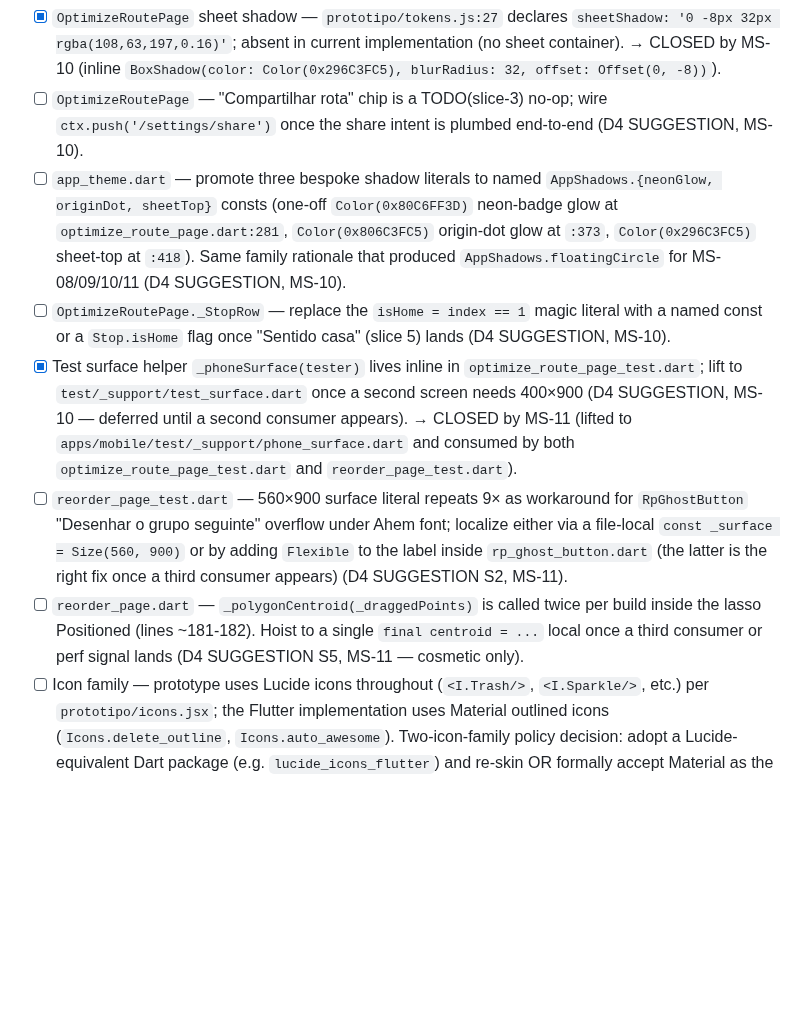
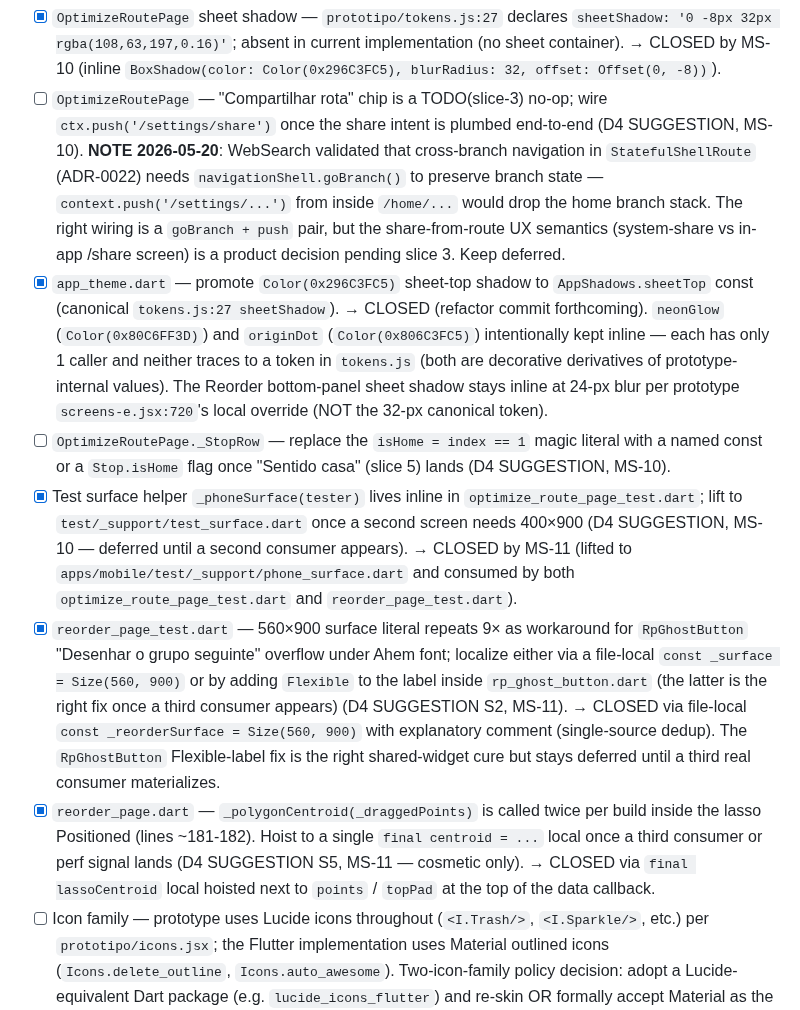
Before and after one commit to ZenniTTy/roteirizadorpro.com.br, a Markdown page: TODO.md, the part around the change. Drawn GitHub-style; blank space fills up the shorter version.

Commit message:
docs(docs): close ms-10/ms-11 d4 deferred cleanups
Closes three D4 SUGGESTIONS that were captured as dated debt during
MS-10 and MS-11 microsprints, per the user request to clean up before
advancing to MS-12 ("não deixe dividas tecnicas ou crie overengeneering").

- AppShadows.sheetTop promoted (commit 7c729b6) — closes MS-10
  shadow-tokenization SUGGESTION; ms-11 reorder shadow stays inline
  per its prototype-mandated 24px variant.
- Reorder test surface literal deduped (commit 08ae3a2) — closes
  MS-11 D4 SUGGESTION S2.
- Lasso centroid double-call hoisted (commit ee0f3a6) — closes MS-11
  D4 SUGGESTION S5.

The fourth D4 item (wire "Compartilhar rota" chip in OptimizeRoute to
/settings/share) remains deferred. WebSearch (2026) confirmed the
modern go_router pattern for cross-branch navigation in
StatefulShellRoute requires navigationShell.goBranch() to preserve
branch state — context.push() would drop the home branch stack
silently. The right wiring is goBranch + push, but the share-from-route
UX (system-share intent vs in-app /share screen) is a product decision
pending slice 3. Updated the TODO entry with that context so the
deferral stays honest, not silent.

The fifth D4 item (OptimizeRoutePage `isHome = index == 1` magic
literal) also stays as TODO — it is a slice-5 "Sentido casa" feature
hook, not a slice-2 cleanup opportunity.

Validated each cleanup before touching code:
- Context7 query on go_router for StatefulShellRoute cross-branch semantics
- WebSearch (May 2026) on Flutter design-token best practices for
  single-use vs canonical-token shadows
- adr-guardian: Clear to commit (zero stack manifests touched)

flutter analyze clean across all three commits; suite 157/157 throughout.

```diff
--- a/TODO.md
+++ b/TODO.md
@@ -105,12 +105,12 @@ Minor (post-merge polish):
 - [ ] `StopListItem` address complement subtitle (data-model gap; introduce `Stop.complement` when prototype card semantics are fully restored).
 - [x] `OptimizeRoutePage` title — prototype `prototipo/screens-e.jsx:254` reads `"São Paulo · 27 paradas"` (city name prefix); implementation metrics row has no city label. → CLOSED by MS-10 (title now reads `"São Paulo · N paradas"` inside the bottom sheet; city stays hardcoded SP per ADR-0015 until reverse geocode lands in slice 3).
 - [x] `OptimizeRoutePage` sheet shadow — `prototipo/tokens.js:27` declares `sheetShadow: '0 -8px 32px rgba(108,63,197,0.16)'`; absent in current implementation (no sheet container). → CLOSED by MS-10 (inline `BoxShadow(color: Color(0x296C3FC5), blurRadius: 32, offset: Offset(0, -8))`).
-- [ ] `OptimizeRoutePage` — "Compartilhar rota" chip is a TODO(slice-3) no-op; wire `ctx.push('/settings/share')` once the share intent is plumbed end-to-end (D4 SUGGESTION, MS-10).
-- [ ] `app_theme.dart` — promote three bespoke shadow literals to named `AppShadows.{neonGlow, originDot, sheetTop}` consts (one-off `Color(0x80C6FF3D)` neon-badge glow at `optimize_route_page.dart:281`, `Color(0x806C3FC5)` origin-dot glow at `:373`, `Color(0x296C3FC5)` sheet-top at `:418`). Same family rationale that produced `AppShadows.floatingCircle` for MS-08/09/10/11 (D4 SUGGESTION, MS-10).
+- [ ] `OptimizeRoutePage` — "Compartilhar rota" chip is a TODO(slice-3) no-op; wire `ctx.push('/settings/share')` once the share intent is plumbed end-to-end (D4 SUGGESTION, MS-10). **NOTE 2026-05-20**: WebSearch validated that cross-branch navigation in `StatefulShellRoute` (ADR-0022) needs `navigationShell.goBranch()` to preserve branch state — `context.push('/settings/...')` from inside `/home/...` would drop the home branch stack. The right wiring is a `goBranch + push` pair, but the share-from-route UX semantics (system-share vs in-app /share screen) is a product decision pending slice 3. Keep deferred.
+- [x] `app_theme.dart` — promote `Color(0x296C3FC5)` sheet-top shadow to `AppShadows.sheetTop` const (canonical `tokens.js:27 sheetShadow`). → CLOSED (refactor commit forthcoming). `neonGlow` (`Color(0x80C6FF3D)`) and `originDot` (`Color(0x806C3FC5)`) intentionally kept inline — each has only 1 caller and neither traces to a token in `tokens.js` (both are decorative derivatives of prototype-internal values). The Reorder bottom-panel sheet shadow stays inline at 24-px blur per prototype `screens-e.jsx:720`'s local override (NOT the 32-px canonical token).
 - [ ] `OptimizeRoutePage._StopRow` — replace the `isHome = index == 1` magic literal with a named const or a `Stop.isHome` flag once "Sentido casa" (slice 5) lands (D4 SUGGESTION, MS-10).
 - [x] Test surface helper `_phoneSurface(tester)` lives inline in `optimize_route_page_test.dart`; lift to `test/_support/test_surface.dart` once a second screen needs 400×900 (D4 SUGGESTION, MS-10 — deferred until a second consumer appears). → CLOSED by MS-11 (lifted to `apps/mobile/test/_support/phone_surface.dart` and consumed by both `optimize_route_page_test.dart` and `reorder_page_test.dart`).
-- [ ] `reorder_page_test.dart` — 560×900 surface literal repeats 9× as workaround for `RpGhostButton` "Desenhar o grupo seguinte" overflow under Ahem font; localize either via a file-local `const _surface = Size(560, 900)` or by adding `Flexible` to the label inside `rp_ghost_button.dart` (the latter is the right fix once a third consumer appears) (D4 SUGGESTION S2, MS-11).
-- [ ] `reorder_page.dart` — `_polygonCentroid(_draggedPoints)` is called twice per build inside the lasso Positioned (lines ~181-182). Hoist to a single `final centroid = ...` local once a third consumer or perf signal lands (D4 SUGGESTION S5, MS-11 — cosmetic only).
+- [x] `reorder_page_test.dart` — 560×900 surface literal repeats 9× as workaround for `RpGhostButton` "Desenhar o grupo seguinte" overflow under Ahem font; localize either via a file-local `const _surface = Size(560, 900)` or by adding `Flexible` to the label inside `rp_ghost_button.dart` (the latter is the right fix once a third consumer appears) (D4 SUGGESTION S2, MS-11). → CLOSED via file-local `const _reorderSurface = Size(560, 900)` with explanatory comment (single-source dedup). The `RpGhostButton` Flexible-label fix is the right shared-widget cure but stays deferred until a third real consumer materializes.
+- [x] `reorder_page.dart` — `_polygonCentroid(_draggedPoints)` is called twice per build inside the lasso Positioned (lines ~181-182). Hoist to a single `final centroid = ...` local once a third consumer or perf signal lands (D4 SUGGESTION S5, MS-11 — cosmetic only). → CLOSED via `final lassoCentroid` local hoisted next to `points` / `topPad` at the top of the data callback.
 - [ ] Icon family — prototype uses Lucide icons throughout (`<I.Trash/>`, `<I.Sparkle/>`, etc.) per `prototipo/icons.jsx`; the Flutter implementation uses Material outlined icons (`Icons.delete_outline`, `Icons.auto_awesome`). Two-icon-family policy decision: adopt a Lucide-equivalent Dart package (e.g. `lucide_icons_flutter`) and re-skin OR formally accept Material as the canonical icon set for the implementation. Either way, sweep the docs to lock the choice.
 - [ ] `RouteCompletePage` confetti accents — prototype `prototipo/screens-e.jsx:749-763` shows 6 colored 8×14 rotated rectangles at fixed percentage positions (neon, primary, warning, success, accent, neonDark). Decorative only.
 - [ ] `RouteCompletePage` neon ring around check circle — prototype lines 784-787, `2px solid neon` outset at `inset: -6 borderRadius: 42 opacity: 0.6`. Decorative.
```
